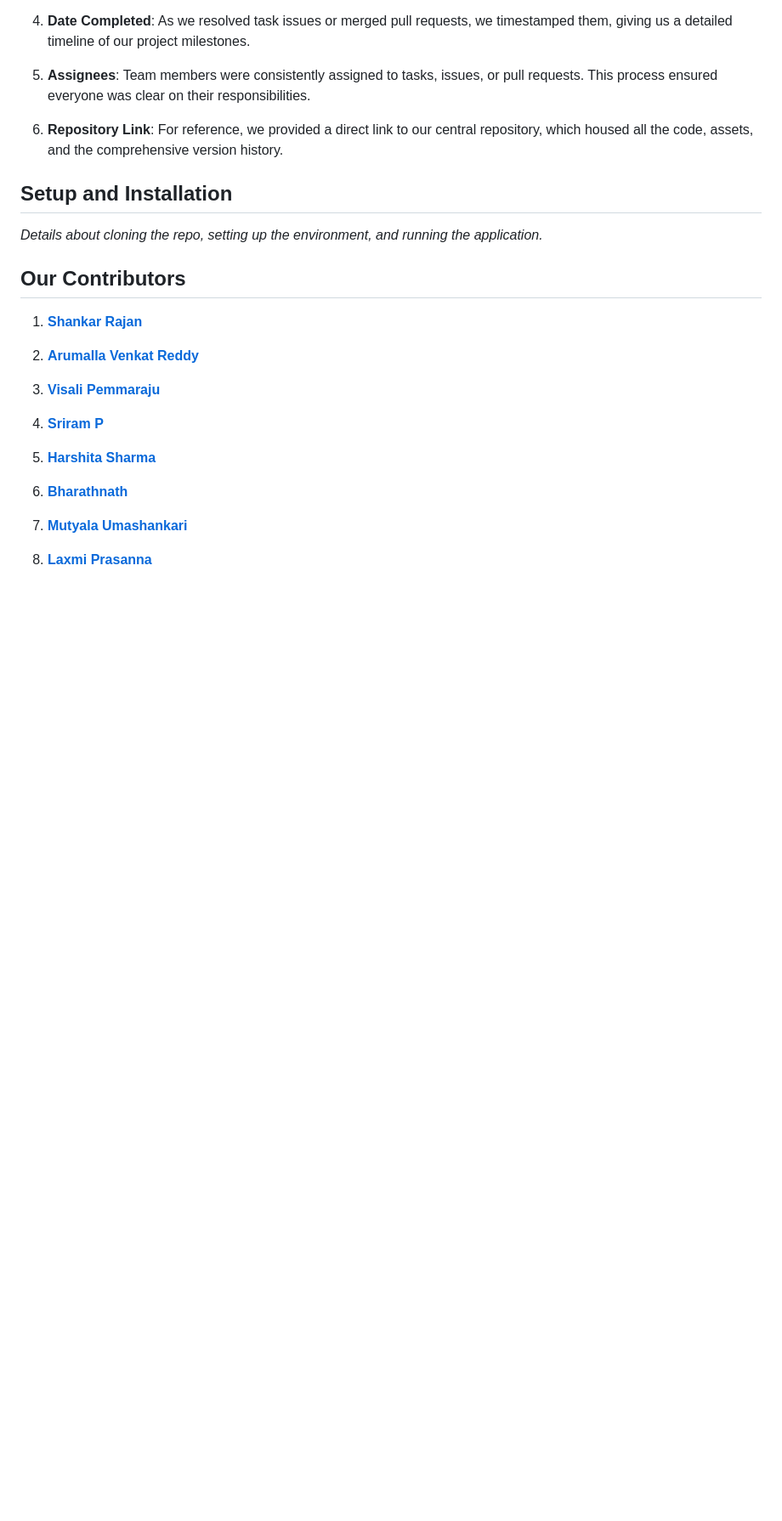
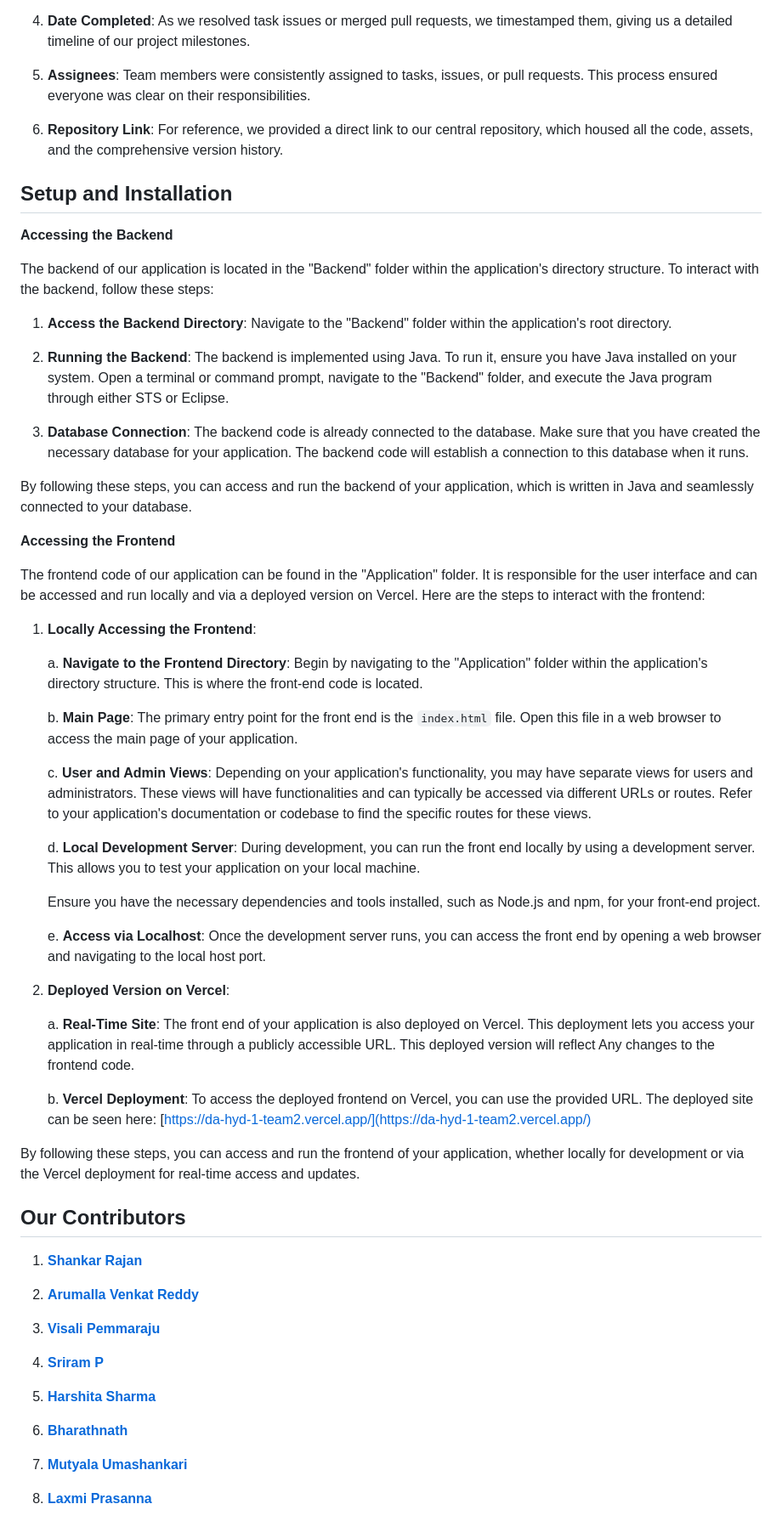
Before and after one commit to arumallavenkatreddy/DA_HYD_1_Team2, a Markdown page: README.md, the part around the change. Shown at 85% size. GitHub-like rendering; blank space fills up the shorter version.

```diff
--- a/README.md
+++ b/README.md
@@ -151,7 +151,45 @@ Our [**project dashboard**](https://github.com/users/Shankar-Rajan/projects/1) o
 
 ## **Setup and Installation**
 
-*Details about cloning the repo, setting up the environment, and running the application.*
+**Accessing the Backend**
+
+The backend of our application is located in the "Backend" folder within the application's directory structure. To interact with the backend, follow these steps:
+
+1. **Access the Backend Directory**: Navigate to the "Backend" folder within the application's root directory.
+
+2. **Running the Backend**: The backend is implemented using Java. To run it, ensure you have Java installed on your system. Open a terminal or command prompt, navigate to the "Backend" folder, and execute the Java program through either STS or Eclipse.
+
+3. **Database Connection**: The backend code is already connected to the database. Make sure that you have created the necessary database for your application. The backend code will establish a connection to this database when it runs.
+
+
+By following these steps, you can access and run the backend of your application, which is written in Java and seamlessly connected to your database.
+
+**Accessing the Frontend**
+
+The frontend code of our application can be found in the "Application" folder. It is responsible for the user interface and can be accessed and run locally and via a deployed version on Vercel. Here are the steps to interact with the frontend:
+
+1. **Locally Accessing the Frontend**:
+
+    a. **Navigate to the Frontend Directory**: Begin by navigating to the "Application" folder within the application's directory structure. This is where the front-end code is located.
+
+    b. **Main Page**: The primary entry point for the front end is the `index.html` file. Open this file in a web browser to access the main page of your application.
+
+    c. **User and Admin Views**: Depending on your application's functionality, you may have separate views for users and administrators. These views will have functionalities and can typically be accessed via different URLs or routes. Refer to your application's documentation or codebase to find the specific routes for these views.
+
+    d. **Local Development Server**: During development, you can run the front end locally by using a development server. This allows you to test your application on your local machine.
+
+    Ensure you have the necessary dependencies and tools installed, such as Node.js and npm, for your front-end project.
+
+    e. **Access via Localhost**: Once the development server runs, you can access the front end by opening a web browser and navigating to the local host port.
+
+2. **Deployed Version on Vercel**:
+
+    a. **Real-Time Site**: The front end of your application is also deployed on Vercel. This deployment lets you access your application in real-time through a publicly accessible URL. This deployed version will reflect Any changes to the frontend code.
+
+    b. **Vercel Deployment**: To access the deployed frontend on Vercel, you can use the provided URL. The deployed site can be seen here: [https://da-hyd-1-team2.vercel.app/](https://da-hyd-1-team2.vercel.app/)
+
+
+By following these steps, you can access and run the frontend of your application, whether locally for development or via the Vercel deployment for real-time access and updates.
 
 ## **Our Contributors**
 
```
